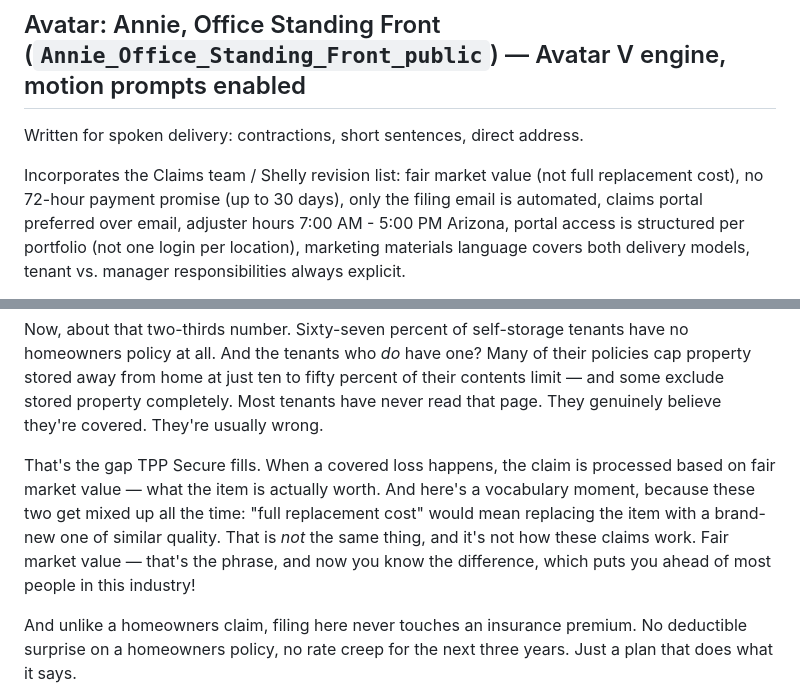
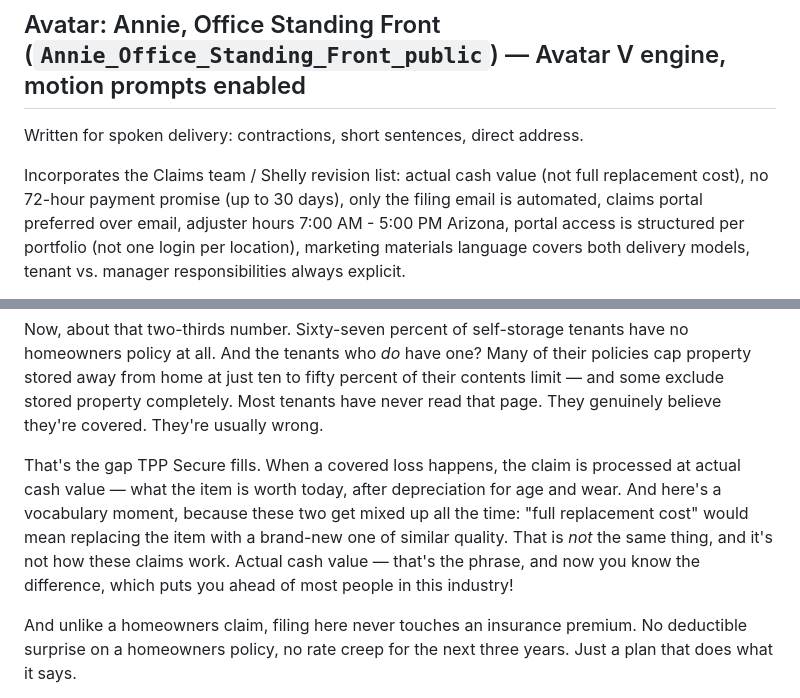
Before and after one commit to teond1090/tpp-secure-training, a Markdown page: narration-script-v4.md, 2 parts joined by grey strips. Drawn GitHub-style.

Commit message:
Claims are valued at actual cash value, not fair market value
Teon's correction. The slide and the narration both said fair market
value; the quiz now says actual cash value, which is the term that
carries the depreciation the plan actually applies, so the video follows
rather than the other way round.

The slide names it and spells it out — replacement cost less depreciation
for age and wear. The full-replacement-cost contrast stays, because that
is the distinction managers get wrong at the counter.

Co-Authored-By: Claude Opus 5 <noreply@anthropic.com>
Claude-Session: https://claude.ai/code/session_01SVBeaJqqY1w1riJ9JWxQJ1

```diff
--- a/narration-script-v4.md
+++ b/narration-script-v4.md
@@ -5,7 +5,7 @@
 Written for spoken delivery: contractions, short sentences, direct address.
 
 Incorporates the Claims team / Shelly revision list:
-fair market value (not full replacement cost), no 72-hour payment promise
+actual cash value (not full replacement cost), no 72-hour payment promise
 (up to 30 days), only the filing email is automated, claims portal preferred
 over email, adjuster hours 7:00 AM - 5:00 PM Arizona, portal access is
 structured per portfolio (not one login per location),  marketing materials language covers both delivery models,
@@ -47,12 +47,13 @@ completely. Most tenants have never read that page. They genuinely believe
 they're covered. They're usually wrong.
 
 That's the gap TPP Secure fills. When a covered loss happens, the claim is
-processed based on fair market value — what the item is actually worth. And
-here's a vocabulary moment, because these two get mixed up all the time:
-"full replacement cost" would mean replacing the item with a brand-new one
-of similar quality. That is *not* the same thing, and it's not how these
-claims work. Fair market value — that's the phrase, and now you know the
-difference, which puts you ahead of most people in this industry!
+processed at actual cash value — what the item is worth today, after
+depreciation for age and wear. And here's a vocabulary moment, because
+these two get mixed up all the time: "full replacement cost" would mean
+replacing the item with a brand-new one of similar quality. That is *not*
+the same thing, and it's not how these claims work. Actual cash value —
+that's the phrase, and now you know the difference, which puts you ahead of
+most people in this industry!
 
 And unlike a homeowners claim, filing here never touches an insurance
 premium. No deductible surprise on a homeowners policy, no rate creep for
```
